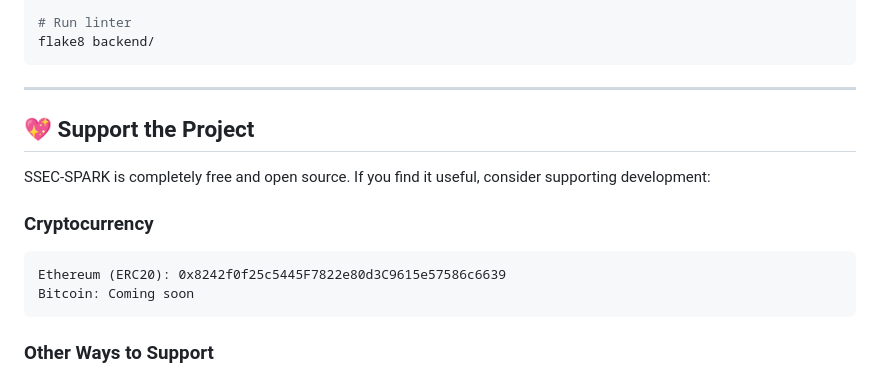
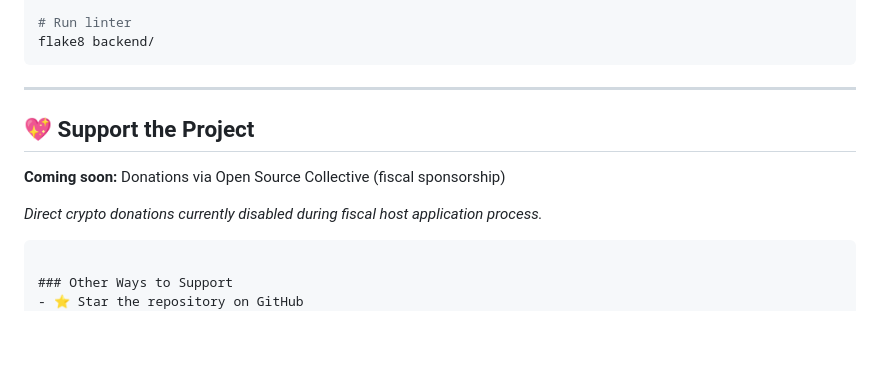
Before and after one commit to ssecgroup/ssec-spark, a Markdown page: README.md, the part around the change. GitHub-like rendering; blank space fills up the shorter version.

Commit message:
Update support section in README.md
Removed cryptocurrency donation details and updated support section.

````diff
--- a/README.md
+++ b/README.md
@@ -349,15 +349,11 @@ flake8 backend/
 ```
 
 ---
-
 ## 💖 Support the Project
 
-SSEC-SPARK is completely free and open source. If you find it useful, consider supporting development:
+**Coming soon:** Donations via Open Source Collective (fiscal sponsorship)
 
-### Cryptocurrency
-```
-Ethereum (ERC20): 0x8242f0f25c5445F7822e80d3C9615e57586c6639
-Bitcoin: Coming soon
+*Direct crypto donations currently disabled during fiscal host application process.*
 ```
 
 ### Other Ways to Support
````
